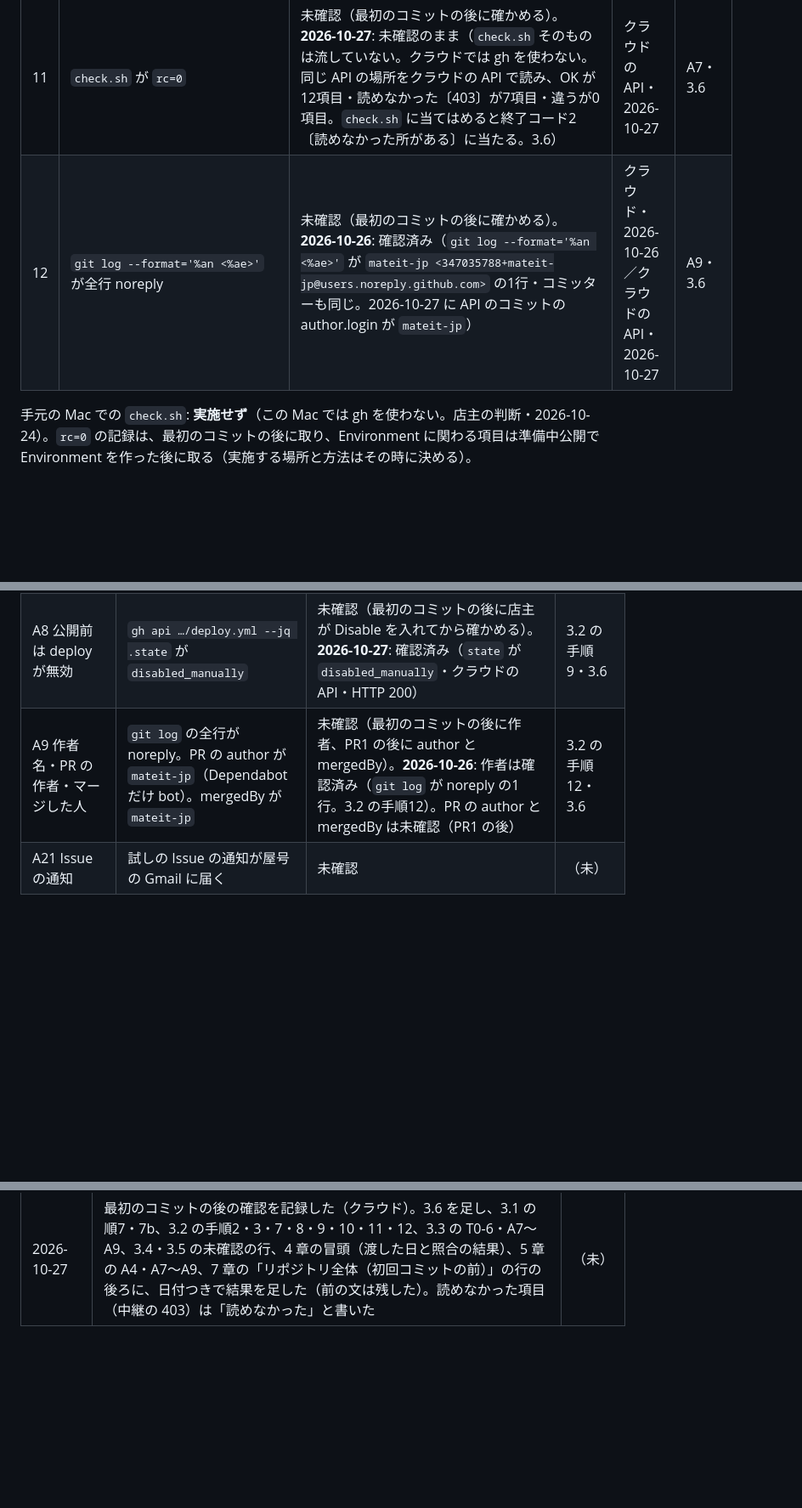
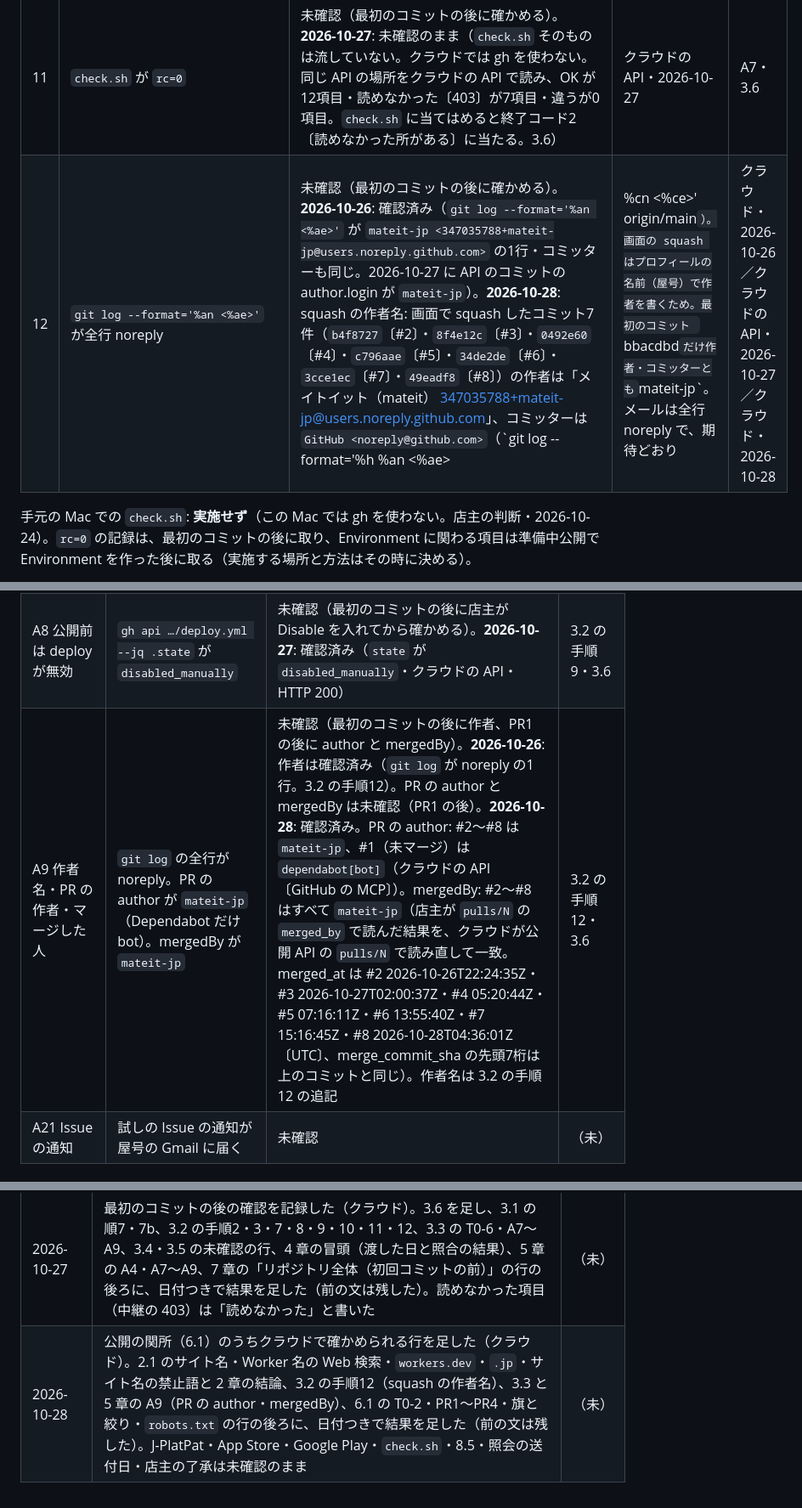
Before and after one commit to mateit-jp/sora-utsushi, a Markdown page: docs/受入記録.md, 3 parts joined by grey strips. Shown at 85% size. Rendered like a GitHub page; blank space fills up the shorter version.

```diff
--- a/docs/受入記録.md
+++ b/docs/受入記録.md
@@ -117,7 +118,7 @@
 | 9 | `deploy.yml` が `disabled_manually` | 未確認（未実施。最初のコミットを main に置いた後に店主が Disable を入れる）。**2026-10-27**: 確認済み（店主が画面で Disable を入れた〔2026-10-27〕後、`actions/workflows/deploy.yml` が HTTP 200 で `state` が `disabled_manually`。Disable の前に、最初の push で deploy が1回走り、build の公開用の生成で止まった〔deploy・verify は skipped・デプロイの記録0件〕。3.6） | クラウドの API・2026-10-27 | 3.4。A8。3.6 |
 | 10 | リポジトリ設定を入れる | 経路2のため `apply.sh` は流さず、`docs/リポジトリの設定.md` を画面で入れる。入れたもの（確認済み・画面・2026-10-25）: **1 General**（Wikis・Projects を外す／Squash だけ／Automatically delete head branches／Always suggest updating pull request branches）・**3 Actions**（selected〔GitHub 製と `zizmorcore/zizmor-action@*`〕・SHA 固定・fork の PR は全員承認・`GITHUB_TOKEN` は read・PR の作成と承認は不可・保存30日）・**5 セキュリティ**（非公開の脆弱性報告・Dependency graph・Dependabot alerts と security updates を ON。secret scanning と push protection は既定で ON）。未実施（最初のコミットの後に店主が入れる）: **2 ruleset「main を守る」**・**CodeQL の Default**。4（Environment production・Cloudflare）: 未確認（準備中公開の段）。**2026-10-27**: 店主が画面で **2 ruleset「main を守る」**（`repo_settings/ruleset_main.json` を Import。Active・5 rules・default branch）と **CodeQL の Default**（言語は Actions と Python。JavaScript は外した）を入れた。クラウドの API で、ruleset と CodeQL は確認済み（3.6）。1・5 のうち API で読めた項目は確認済み、3 Actions と 5 の Dependabot alerts・security updates の場所は中継の 403 で読めなかった（3.6。店主が画面で確かめたものとして扱う）。4: 未確認（準備中公開の段。`environments` は 403 で読めなかった） | 画面・2026-10-25／画面・2026-10-27／クラウドの API・2026-10-27 | 3.4・3.6 |
 | 11 | `check.sh` が `rc=0` | 未確認（最初のコミットの後に確かめる）。**2026-10-27**: 未確認のまま（`check.sh` そのものは流していない。クラウドでは gh を使わない。同じ API の場所をクラウドの API で読み、OK が12項目・読めなかった〔403〕が7項目・違うが0項目。`check.sh` に当てはめると終了コード2〔読めなかった所がある〕に当たる。3.6） | クラウドの API・2026-10-27 | A7・3.6 |
-| 12 | `git log --format='%an <%ae>'` が全行 noreply | 未確認（最初のコミットの後に確かめる）。**2026-10-26**: 確認済み（`git log --format='%an <%ae>'` が `mateit-jp <347035788+mateit-jp@users.noreply.github.com>` の1行・コミッターも同じ。2026-10-27 に API のコミットの author.login が `mateit-jp`） | クラウド・2026-10-26／クラウドの API・2026-10-27 | A9・3.6 |
+| 12 | `git log --format='%an <%ae>'` が全行 noreply | 未確認（最初のコミットの後に確かめる）。**2026-10-26**: 確認済み（`git log --format='%an <%ae>'` が `mateit-jp <347035788+mateit-jp@users.noreply.github.com>` の1行・コミッターも同じ。2026-10-27 に API のコミットの author.login が `mateit-jp`）。**2026-10-28**: squash の作者名: 画面で squash したコミット7件（`b4f8727`〔#2〕・`8f4e12c`〔#3〕・`0492e60`〔#4〕・`c796aae`〔#5〕・`34de2de`〔#6〕・`3cce1ec`〔#7〕・`49eadf8`〔#8〕）の作者は「メイトイット（mateit） <347035788+mateit-jp@users.noreply.github.com>」、コミッターは `GitHub <noreply@github.com>`（`git log --format='%h %an <%ae> | %cn <%ce>' origin/main`）。画面の squash はプロフィールの名前（屋号）で作者を書くため。最初のコミット `bbacdbd` だけ作者・コミッターとも `mateit-jp`。メールは全行 noreply で、期待どおり | クラウド・2026-10-26／クラウドの API・2026-10-27／クラウド・2026-10-28 | A9・3.6 |
 
 手元の Mac での `check.sh`: **実施せず**（この Mac では gh を使わない。店主の判断・2026-10-24）。`rc=0` の記録は、最初のコミットの後に取り、Environment に関わる項目は準備中公開で Environment を作った後に取る（実施する場所と方法はその時に決める）。
 
@@ -131,7 +132,7 @@
 | T0-6: 試しの Issue の通知 | 屋号の Gmail に届く | 未確認 | （未） |
 | A7 リポジトリ設定 | `check.sh` が `rc=0` | 未確認（最初のコミットの後に確かめる）。**2026-10-27**: 未確認のまま（`check.sh` は流していない。同じ場所の読み出しで OK 12・読めなかった 7・違う 0。3.2 の手順11） | 3.2 の手順11・3.6 |
 | A8 公開前は deploy が無効 | `gh api …/deploy.yml --jq .state` が `disabled_manually` | 未確認（最初のコミットの後に店主が Disable を入れてから確かめる）。**2026-10-27**: 確認済み（`state` が `disabled_manually`・クラウドの API・HTTP 200） | 3.2 の手順9・3.6 |
-| A9 作者名・PR の作者・マージした人 | `git log` の全行が noreply。PR の author が `mateit-jp`（Dependabot だけ bot）。mergedBy が `mateit-jp` | 未確認（最初のコミットの後に作者、PR1 の後に author と mergedBy）。**2026-10-26**: 作者は確認済み（`git log` が noreply の1行。3.2 の手順12）。PR の author と mergedBy は未確認（PR1 の後） | 3.2 の手順12・3.6 |
+| A9 作者名・PR の作者・マージした人 | `git log` の全行が noreply。PR の author が `mateit-jp`（Dependabot だけ bot）。mergedBy が `mateit-jp` | 未確認（最初のコミットの後に作者、PR1 の後に author と mergedBy）。**2026-10-26**: 作者は確認済み（`git log` が noreply の1行。3.2 の手順12）。PR の author と mergedBy は未確認（PR1 の後）。**2026-10-28**: 確認済み。PR の author: #2〜#8 は `mateit-jp`、#1（未マージ）は `dependabot[bot]`（クラウドの API〔GitHub の MCP〕）。mergedBy: #2〜#8 はすべて `mateit-jp`（店主が `pulls/N` の `merged_by` で読んだ結果を、クラウドが公開 API の `pulls/N` で読み直して一致。merged_at は #2 2026-10-26T22:24:35Z・#3 2026-10-27T02:00:37Z・#4 05:20:44Z・#5 07:16:11Z・#6 13:55:40Z・#7 15:16:45Z・#8 2026-10-28T04:36:01Z〔UTC〕、merge_commit_sha の先頭7桁は上のコミットと同じ）。作者名は 3.2 の手順12 の追記 | 3.2 の手順12・3.6 |
 | A21 Issue の通知 | 試しの Issue の通知が屋号の Gmail に届く | 未確認 | （未） |
 
 ### 3.4 リポジトリの状態（公開 API を読むだけ・2026-10-25、および画面）
@@ -581,3 +582,4 @@ PR2 の本文に書く値の下書き。`fc`・`ov` の `max_bytes` は見本の
 | 2026-10-24 | 初版（下書き）。決定の記録・名前の確認の途中結果・リポジトリの状態・付録Aの枠 | （未） |
 | 2026-10-25〜26 | 第2版（下書き）。手順7 の件数と、`tests/test_check_repo.py` を手元で直した（仮置きの値に依らない形。店主の了承 2026-10-26）。雛形の照合表とはこの1本と手順3 の2本（`wrangler.jsonc`・`.github/CODEOWNERS`）が違う。付録E（session4）へ戻す修正の候補。クラウドが後で扱う予定の Dependabot の版上げの件（同じ `tests/test_check_repo.py` の版の文字列の固定）は、この直しとは別。クラウドが PR0 で番号で訊くことを 3.2 に書いた。アカウント名を mateit-jp に差し替え（店主 2026-10-25）、屋号の6か所の結果を写し、作り直した空のリポジトリの状態と画面で入れた設定を記録した。削除したリポジトリの記録と地名の例外の詳細は写さない（手元の記録）。リポジトリにまだ入っていないので、第1版の行は訂正の行を足さずに書き直した | （未） |
 | 2026-10-27 | 最初のコミットの後の確認を記録した（クラウド）。3.6 を足し、3.1 の順7・7b、3.2 の手順2・3・7・8・9・10・11・12、3.3 の T0-6・A7〜A9、3.4・3.5 の未確認の行、4 章の冒頭（渡した日と照合の結果）、5 章の A4・A7〜A9、7 章の「リポジトリ全体（初回コミットの前）」の行の後ろに、日付つきで結果を足した（前の文は残した）。読めなかった項目（中継の 403）は「読めなかった」と書いた | （未） |
+| 2026-10-28 | 公開の関所（6.1）のうちクラウドで確かめられる行を足した（クラウド）。2.1 のサイト名・Worker 名の Web 検索・`workers.dev`・`.jp`・サイト名の禁止語と 2 章の結論、3.2 の手順12（squash の作者名）、3.3 と 5 章の A9（PR の author・mergedBy）、6.1 の T0-2・PR1〜PR4・旗と絞り・`robots.txt` の行の後ろに、日付つきで結果を足した（前の文は残した）。J-PlatPat・App Store・Google Play・`check.sh`・8.5・照会の送付日・店主の了承は未確認のまま | （未） |
```
Also changed, not shown: other parts of docs/受入記録.md (+10 -9 lines).
